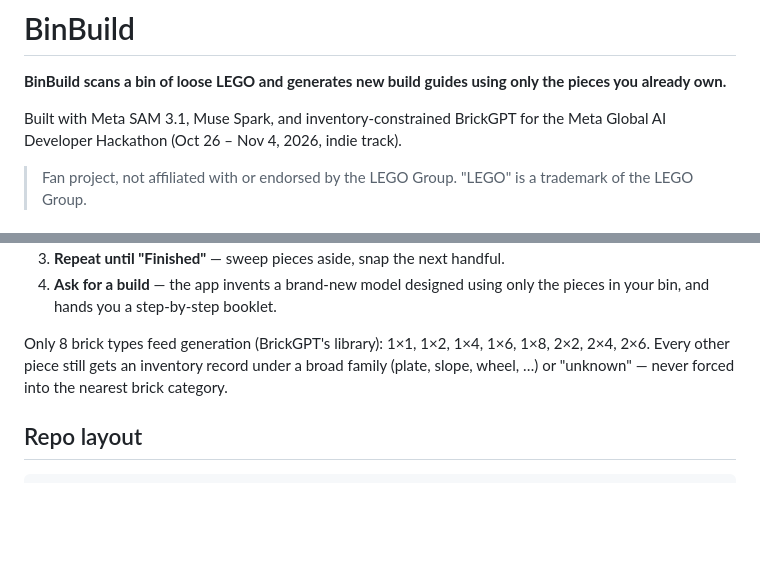
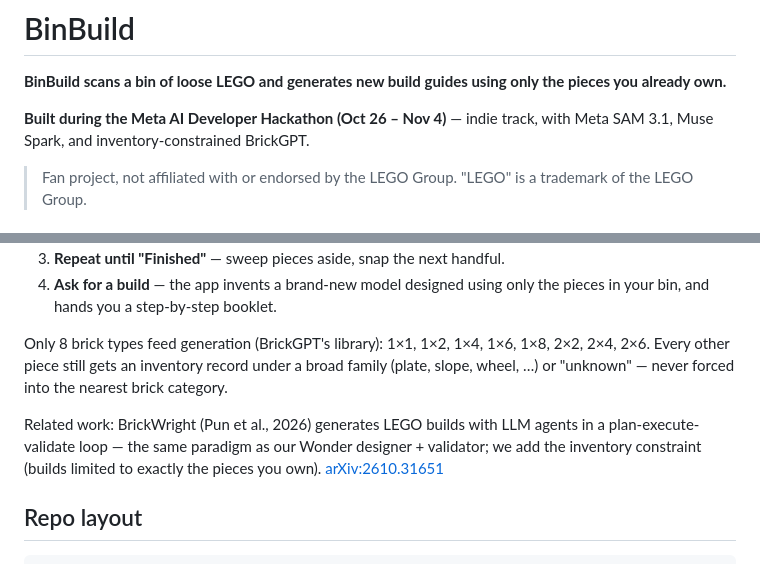
Before and after one commit to jai-nayani/BinBuild, a Markdown page: README.md, 2 parts joined by grey strips. Drawn GitHub-style; blank space fills up the shorter version.

Commit message:
README: hackathon line and related work (BrickWright)
Co-Authored-By: Claude Opus 5.5 <noreply@anthropic.com>

```diff
--- a/README.md
+++ b/README.md
@@ -2,8 +2,7 @@
 
 **BinBuild scans a bin of loose LEGO and generates new build guides using only the pieces you already own.**
 
-Built with Meta SAM 3.1, Muse Spark, and inventory-constrained BrickGPT for the
-Meta Global AI Developer Hackathon (Oct 26 – Nov 4, 2026, indie track).
+**Built during the Meta AI Developer Hackathon (Oct 26 – Nov 4)** — indie track, with Meta SAM 3.1, Muse Spark, and inventory-constrained BrickGPT.
 
 > Fan project, not affiliated with or endorsed by the LEGO Group. "LEGO" is a
 > trademark of the LEGO Group.
@@ -21,6 +20,8 @@ Only 8 brick types feed generation (BrickGPT's library): 1×1, 1×2, 1×4, 1×6,
 1×8, 2×2, 2×4, 2×6. Every other piece still gets an inventory record under a
 broad family (plate, slope, wheel, …) or "unknown" — never forced into the
 nearest brick category.
+
+Related work: BrickWright (Pun et al., 2026) generates LEGO builds with LLM agents in a plan-execute-validate loop — the same paradigm as our Wonder designer + validator; we add the inventory constraint (builds limited to exactly the pieces you own). [arXiv:2610.31651](https://arxiv.org/abs/2610.31651)
 
 ## Repo layout
 
```
